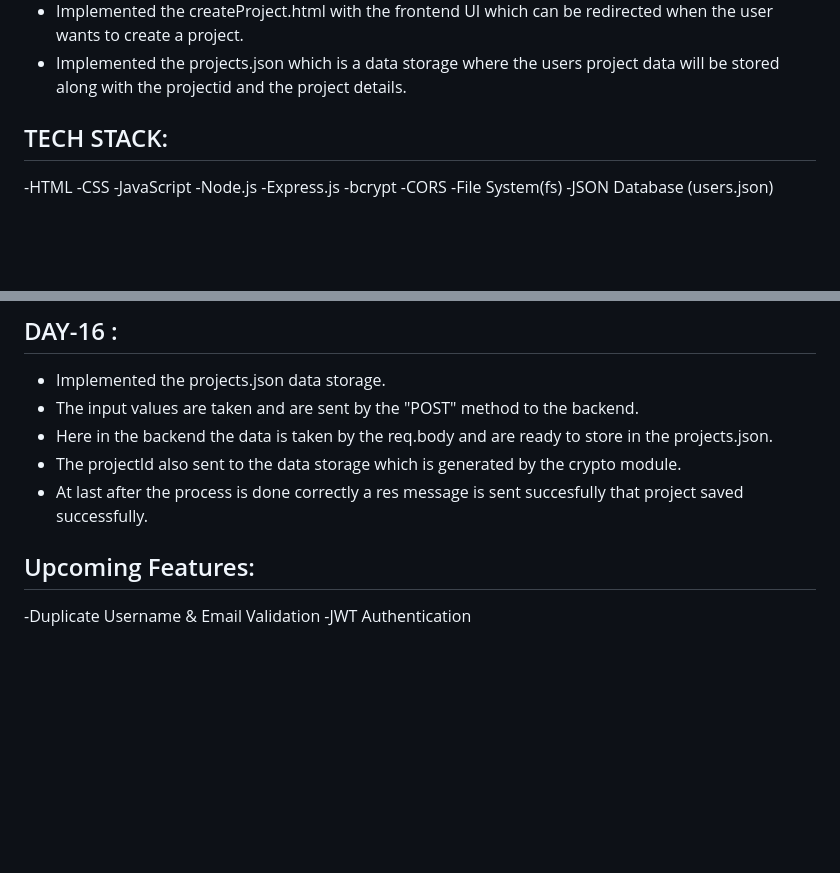
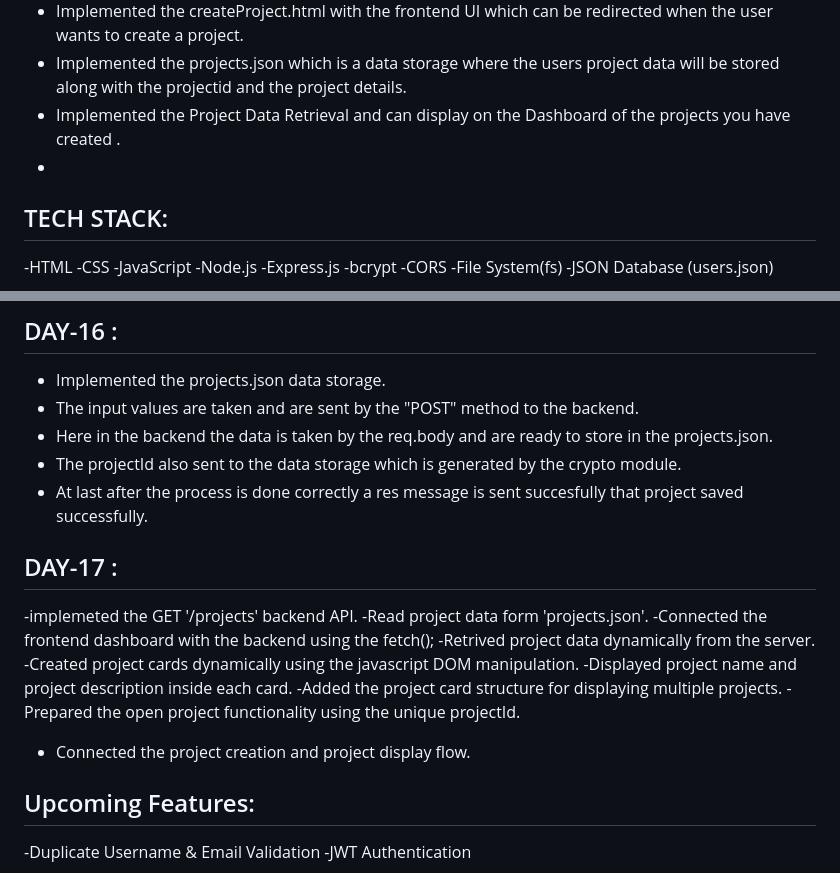
Before and after one commit to kganesh-tech/AuthForge, a Markdown page: README.md, 2 parts joined by grey strips. Drawn GitHub-style; blank space fills up the shorter version.

```diff
--- a/README.md
+++ b/README.md
@@ -32,6 +32,8 @@ AuthForge is a backend authentication project built using Node.js and Express.js
 - Implemented the user dashboard UI with adding some faetures in the sidebar and the nav bar and also added the create new project feature and profile integration.
 - Implemented the createProject.html with the frontend UI which can be redirected when the user wants to create a project.
 - Implemented the projects.json which is a data storage where the users project data will be stored along with the projectid and the project details.
+- Implemented the Project Data Retrieval and can display on the Dashboard of the projects you have created .
+-
 ## TECH STACK:
 -HTML
 -CSS
@@ -176,6 +178,17 @@ AuthForge is a backend authentication project built using Node.js and Express.js
 - The projectId also sent to the data storage which is generated by the crypto module.
 - At last after the process is done correctly a res message is sent succesfully that project saved successfully.
 
+## DAY-17 :
+-implemeted the GET '/projects' backend API.
+-Read project data form 'projects.json'.
+-Connected the frontend dashboard with the backend using the fetch();
+-Retrived project data dynamically from the server.
+-Created project cards dynamically using the javascript DOM manipulation.
+-Displayed project name and project description inside each card.
+-Added the project card structure for displaying multiple projects.
+-Prepared the open project functionality using the unique projectId.
+- Connected the project creation and project display flow.
+
 
 
  ## Upcoming Features:
```
